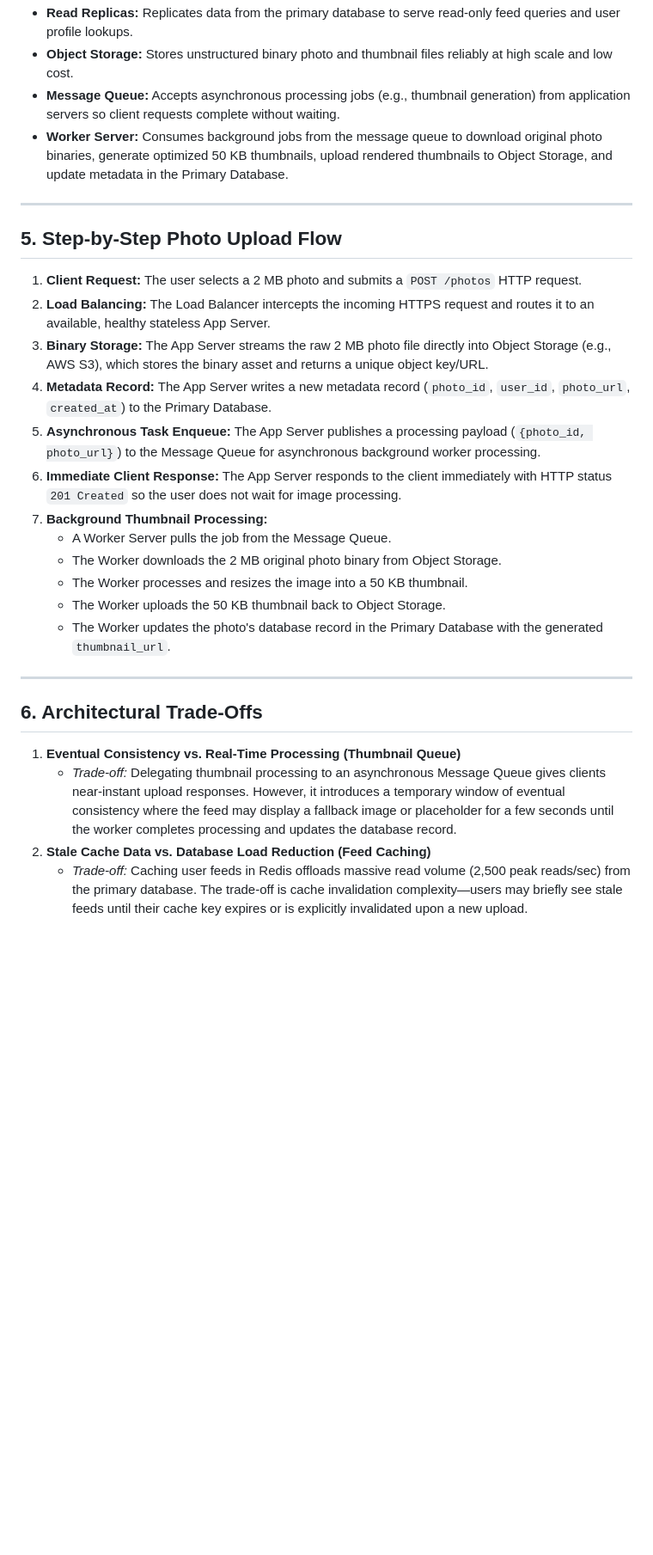
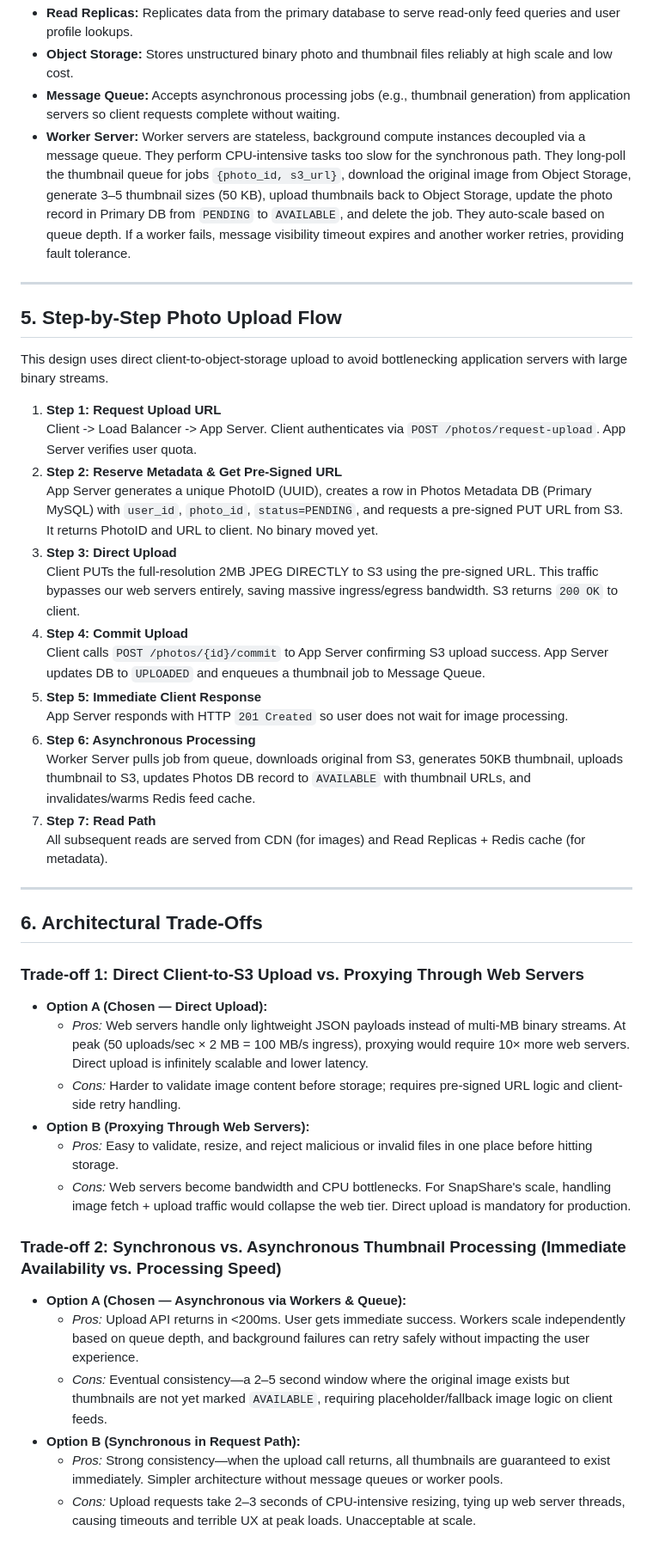
Before and after one commit to davisnguthu-tech/web-foundations-days, a Markdown page: web-foundations-days/day7/photo-app-scaling.md, the part around one of its changes. Shown at 86% size. Drawn GitHub-style; blank space fills up the shorter version.

Commit message:
Enhance upload flow with pre-signed S3 URLs and detailed architectural trade-offs

```diff
--- a/web-foundations-days/day7/photo-app-scaling.md
+++ b/web-foundations-days/day7/photo-app-scaling.md
@@ -108,30 +94,47 @@ Photo binaries are stored in **Object Storage** (e.g., AWS S3 or Google Cloud St
 - **Read Replicas:** Replicates data from the primary database to serve read-only feed queries and user profile lookups.
 - **Object Storage:** Stores unstructured binary photo and thumbnail files reliably at high scale and low cost.
 - **Message Queue:** Accepts asynchronous processing jobs (e.g., thumbnail generation) from application servers so client requests complete without waiting.
-- **Worker Server:** Consumes background jobs from the message queue to download original photo binaries, generate optimized 50 KB thumbnails, upload rendered thumbnails to Object Storage, and update metadata in the Primary Database.
+- **Worker Server:** Worker servers are stateless, background compute instances decoupled via a message queue. They perform CPU-intensive tasks too slow for the synchronous path. They long-poll the thumbnail queue for jobs `{photo_id, s3_url}`, download the original image from Object Storage, generate 3–5 thumbnail sizes (50 KB), upload thumbnails back to Object Storage, update the photo record in Primary DB from `PENDING` to `AVAILABLE`, and delete the job. They auto-scale based on queue depth. If a worker fails, message visibility timeout expires and another worker retries, providing fault tolerance.
 
 ---
 
 ## 5. Step-by-Step Photo Upload Flow
 
-1. **Client Request:** The user selects a 2 MB photo and submits a `POST /photos` HTTP request.
-2. **Load Balancing:** The Load Balancer intercepts the incoming HTTPS request and routes it to an available, healthy stateless App Server.
-3. **Binary Storage:** The App Server streams the raw 2 MB photo file directly into Object Storage (e.g., AWS S3), which stores the binary asset and returns a unique object key/URL.
-4. **Metadata Record:** The App Server writes a new metadata record (`photo_id`, `user_id`, `photo_url`, `created_at`) to the Primary Database.
-5. **Asynchronous Task Enqueue:** The App Server publishes a processing payload (`{photo_id, photo_url}`) to the Message Queue for asynchronous background worker processing.
-6. **Immediate Client Response:** The App Server responds to the client immediately with HTTP status `201 Created` so the user does not wait for image processing.
-7. **Background Thumbnail Processing:**
-   - A Worker Server pulls the job from the Message Queue.
-   - The Worker downloads the 2 MB original photo binary from Object Storage.
-   - The Worker processes and resizes the image into a 50 KB thumbnail.
-   - The Worker uploads the 50 KB thumbnail back to Object Storage.
-   - The Worker updates the photo's database record in the Primary Database with the generated `thumbnail_url`.
+This design uses direct client-to-object-storage upload to avoid bottlenecking application servers with large binary streams.
+
+1. **Step 1: Request Upload URL**
+   Client -> Load Balancer -> App Server. Client authenticates via `POST /photos/request-upload`. App Server verifies user quota.
+2. **Step 2: Reserve Metadata & Get Pre-Signed URL**
+   App Server generates a unique PhotoID (UUID), creates a row in Photos Metadata DB (Primary MySQL) with `user_id`, `photo_id`, `status=PENDING`, and requests a pre-signed PUT URL from S3. It returns PhotoID and URL to client. No binary moved yet.
+3. **Step 3: Direct Upload**
+   Client PUTs the full-resolution 2MB JPEG DIRECTLY to S3 using the pre-signed URL. This traffic bypasses our web servers entirely, saving massive ingress/egress bandwidth. S3 returns `200 OK` to client.
+4. **Step 4: Commit Upload**
+   Client calls `POST /photos/{id}/commit` to App Server confirming S3 upload success. App Server updates DB to `UPLOADED` and enqueues a thumbnail job to Message Queue.
+5. **Step 5: Immediate Client Response**
+   App Server responds with HTTP `201 Created` so user does not wait for image processing.
+6. **Step 6: Asynchronous Processing**
+   Worker Server pulls job from queue, downloads original from S3, generates 50KB thumbnail, uploads thumbnail to S3, updates Photos DB record to `AVAILABLE` with thumbnail URLs, and invalidates/warms Redis feed cache.
+7. **Step 7: Read Path**
+   All subsequent reads are served from CDN (for images) and Read Replicas + Redis cache (for metadata).
 
 ---
 
 ## 6. Architectural Trade-Offs
 
-1. **Eventual Consistency vs. Real-Time Processing (Thumbnail Queue)**
-   - *Trade-off:* Delegating thumbnail processing to an asynchronous Message Queue gives clients near-instant upload responses. However, it introduces a temporary window of eventual consistency where the feed may display a fallback image or placeholder for a few seconds until the worker completes processing and updates the database record.
-2. **Stale Cache Data vs. Database Load Reduction (Feed Caching)**
-   - *Trade-off:* Caching user feeds in Redis offloads massive read volume (2,500 peak reads/sec) from the primary database. The trade-off is cache invalidation complexity—users may briefly see stale feeds until their cache key expires or is explicitly invalidated upon a new upload.
+### Trade-off 1: Direct Client-to-S3 Upload vs. Proxying Through Web Servers
+
+- **Option A (Chosen — Direct Upload):**
+  - *Pros:* Web servers handle only lightweight JSON payloads instead of multi-MB binary streams. At peak (50 uploads/sec × 2 MB = 100 MB/s ingress), proxying would require 10× more web servers. Direct upload is infinitely scalable and lower latency.
+  - *Cons:* Harder to validate image content before storage; requires pre-signed URL logic and client-side retry handling.
+- **Option B (Proxying Through Web Servers):**
+  - *Pros:* Easy to validate, resize, and reject malicious or invalid files in one place before hitting storage.
+  - *Cons:* Web servers become bandwidth and CPU bottlenecks. For SnapShare's scale, handling image fetch + upload traffic would collapse the web tier. Direct upload is mandatory for production.
+
+### Trade-off 2: Synchronous vs. Asynchronous Thumbnail Processing (Immediate Availability vs. Processing Speed)
+
+- **Option A (Chosen — Asynchronous via Workers & Queue):**
+  - *Pros:* Upload API returns in <200ms. User gets immediate success. Workers scale independently based on queue depth, and background failures can retry safely without impacting the user experience.
+  - *Cons:* Eventual consistency—a 2–5 second window where the original image exists but thumbnails are not yet marked `AVAILABLE`, requiring placeholder/fallback image logic on client feeds.
+- **Option B (Synchronous in Request Path):**
+  - *Pros:* Strong consistency—when the upload call returns, all thumbnails are guaranteed to exist immediately. Simpler architecture without message queues or worker pools.
+  - *Cons:* Upload requests take 2–3 seconds of CPU-intensive resizing, tying up web server threads, causing timeouts and terrible UX at peak loads. Unacceptable at scale.
```
Also changed, not shown: other parts of web-foundations-days/day7/photo-app-scaling.md (+7 -21 lines).
